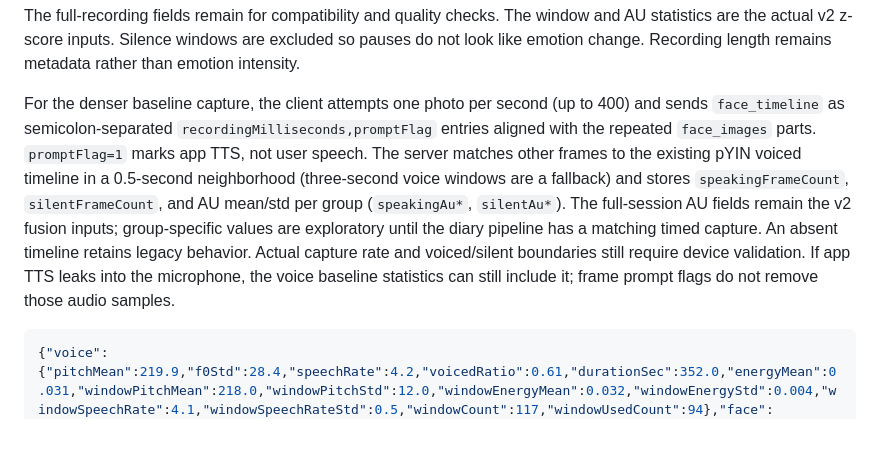
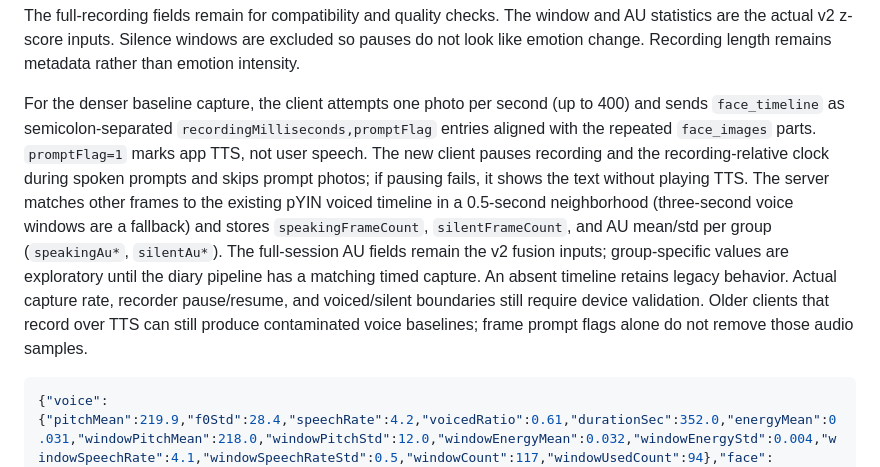
Before and after one commit to Team-SaGoMugChi/sagomugchi-backend, a Markdown page: docs/BASELINE_HANDOFF.md, the part around the change. Drawn GitHub-style; blank space fills up the shorter version.

Commit message:
docs: 안내 음성 녹음 제외 계약 설명 (#56)

````diff
--- a/docs/BASELINE_HANDOFF.md
+++ b/docs/BASELINE_HANDOFF.md
@@ -19,7 +19,7 @@ Firestore: `users/{uid}/meta/baseline`. New measurements store `featureVersion:
 
 The full-recording fields remain for compatibility and quality checks. The window and AU statistics are the actual v2 z-score inputs. Silence windows are excluded so pauses do not look like emotion change. Recording length remains metadata rather than emotion intensity.
 
-For the denser baseline capture, the client attempts one photo per second (up to 400) and sends `face_timeline` as semicolon-separated `recordingMilliseconds,promptFlag` entries aligned with the repeated `face_images` parts. `promptFlag=1` marks app TTS, not user speech. The server matches other frames to the existing pYIN voiced timeline in a 0.5-second neighborhood (three-second voice windows are a fallback) and stores `speakingFrameCount`, `silentFrameCount`, and AU mean/std per group (`speakingAu*`, `silentAu*`). The full-session AU fields remain the v2 fusion inputs; group-specific values are exploratory until the diary pipeline has a matching timed capture. An absent timeline retains legacy behavior. Actual capture rate and voiced/silent boundaries still require device validation. If app TTS leaks into the microphone, the voice baseline statistics can still include it; frame prompt flags do not remove those audio samples.
+For the denser baseline capture, the client attempts one photo per second (up to 400) and sends `face_timeline` as semicolon-separated `recordingMilliseconds,promptFlag` entries aligned with the repeated `face_images` parts. `promptFlag=1` marks app TTS, not user speech. The new client pauses recording and the recording-relative clock during spoken prompts and skips prompt photos; if pausing fails, it shows the text without playing TTS. The server matches other frames to the existing pYIN voiced timeline in a 0.5-second neighborhood (three-second voice windows are a fallback) and stores `speakingFrameCount`, `silentFrameCount`, and AU mean/std per group (`speakingAu*`, `silentAu*`). The full-session AU fields remain the v2 fusion inputs; group-specific values are exploratory until the diary pipeline has a matching timed capture. An absent timeline retains legacy behavior. Actual capture rate, recorder pause/resume, and voiced/silent boundaries still require device validation. Older clients that record over TTS can still produce contaminated voice baselines; frame prompt flags alone do not remove those audio samples.
 
 ```json
 {"voice":{"pitchMean":219.9,"f0Std":28.4,"speechRate":4.2,"voicedRatio":0.61,"durationSec":352.0,"energyMean":0.031,"windowPitchMean":218.0,"windowPitchStd":12.0,"windowEnergyMean":0.032,"windowEnergyStd":0.004,"windowSpeechRate":4.1,"windowSpeechRateStd":0.5,"windowCount":117,"windowUsedCount":94},"face":{"eyeAspectRatio":0.28,"mouthAspectRatio":0.11,"mouthWidthRatio":1.42,"eyebrowRaiseRatio":0.38,"au1LogMean":-2.0,"au1LogStd":0.0,"auFrameCount":1,"auTotalFrames":1},"measuredAt":"2026-09-22T00:00:00+00:00","featureVersion":2}
````
